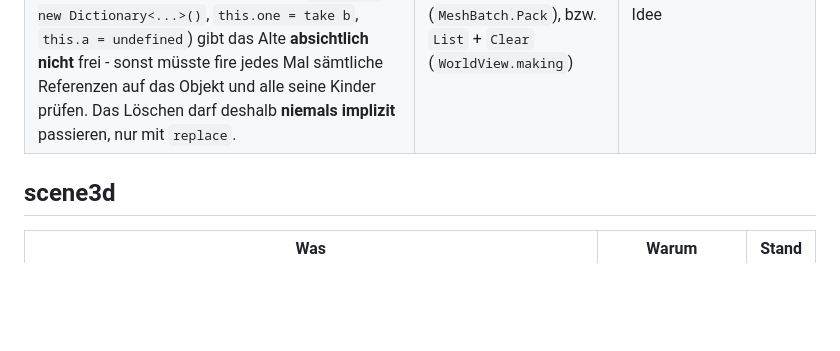
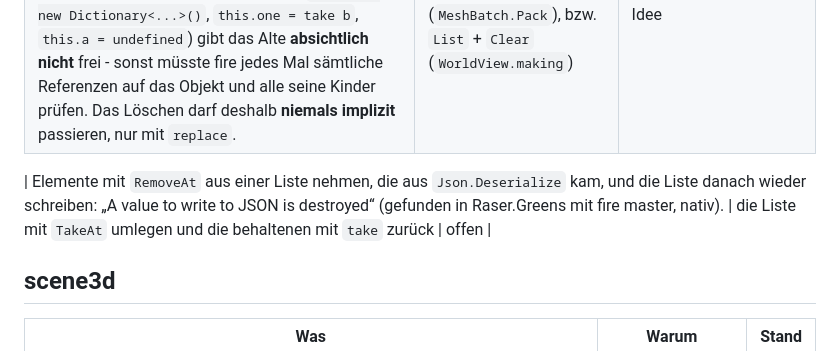
Before and after one commit to what3var/ruhrpott-raser, a Markdown page: docs/FIRE.md, the part around the change. GitHub-like rendering; blank space fills up the shorter version.

```diff
--- a/docs/FIRE.md
+++ b/docs/FIRE.md
@@ -11,6 +11,8 @@ dem es gefunden wurde. Erledigtes fliegt raus (die Geschichte steht in git). Zul
 | Ein Ausdruck kann nicht mit `&&` auf der nächsten Zeile weitergehen (Zeilenende beendet die Anweisung). | Eine Zeile | Verhalten |
 | Ein Objekt, das einem Konstruktor übergeben und in einem Feld gespeichert wird, stirbt mit dem Aufrufer, wenn es ein Temporärwert war (`new Voxelizer(Sample.Make(), ...)`). | `try x.TakeTo(this)` in den Konstruktoren | Absicht (Besitzmodell); leicht zu vergessen, ein Hinweis des Typprüfers wäre hilfreich |
 | **Wunsch: ein Schlüsselwort `replace`** für das Überschreiben eines Felds: es löscht das bisherige Objekt (bzw. Array, Container), wenn es im Besitz des Objekts ist, und setzt dann den neuen Wert. Hintergrund: ein Feld neu zu belegen (`this.d = new Dictionary<...>()`, `this.one = take b`, `this.a = undefined`) gibt das Alte **absichtlich nicht** frei - sonst müsste fire jedes Mal sämtliche Referenzen auf das Objekt und alle seine Kinder prüfen. Das Löschen darf deshalb **niemals implizit** passieren, nur mit `replace`. | heute `delete this.f` vor dem Überschreiben (`MeshBatch.Pack`), bzw. `List` + `Clear` (`WorldView.making`) | Idee |
+
+| Elemente mit `RemoveAt` aus einer Liste nehmen, die aus `Json.Deserialize` kam, und die Liste danach wieder schreiben: „A value to write to JSON is destroyed“ (gefunden in Raser.Greens mit fire master, nativ). | die Liste mit `TakeAt` umlegen und die behaltenen mit `take` zurück | offen |
 
 ## scene3d
 
```
Also changed, not shown: ROADMAP.md (+2 -0 lines), docs/images/viewer-spielplatz.png (added), docs/images/viewer-wald-innen.png (added), docs/images/viewer-wald.png (added), 6 other files.
